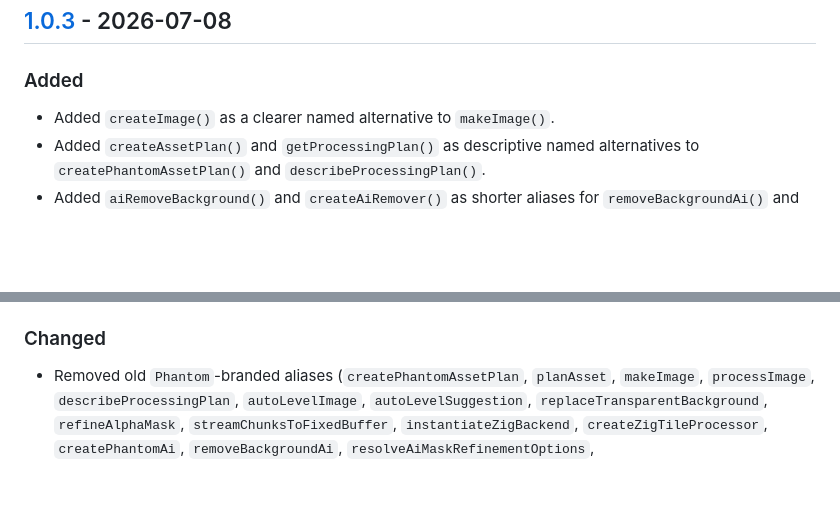
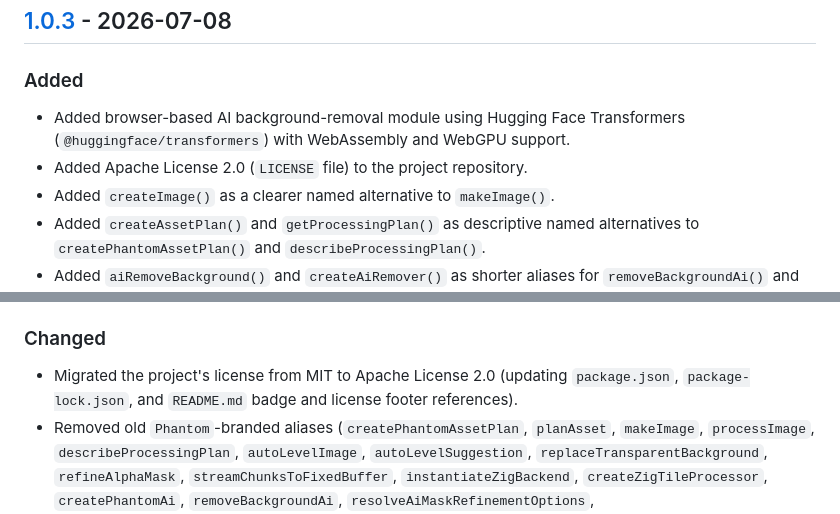
Before and after one commit to ParamissionLab/Phantom, a Markdown page: CHANGELOG.md, 2 parts joined by grey strips. Drawn GitHub-style; blank space fills up the shorter version.

Commit message:
feat: add browser-based AI background removal module and migrate project license to Apache 2.0

```diff
--- a/CHANGELOG.md
+++ b/CHANGELOG.md
@@ -9,6 +9,8 @@ and this project follows [Semantic Versioning](https://semver.org/spec/v2.0.0.ht
 
 ### Added
 
+- Added browser-based AI background-removal module using Hugging Face Transformers (`@huggingface/transformers`) with WebAssembly and WebGPU support.
+- Added Apache License 2.0 (`LICENSE` file) to the project repository.
 - Added `createImage()` as a clearer named alternative to `makeImage()`.
 - Added `createAssetPlan()` and `getProcessingPlan()` as descriptive named
   alternatives to `createPhantomAssetPlan()` and `describeProcessingPlan()`.
@@ -31,6 +33,7 @@ and this project follows [Semantic Versioning](https://semver.org/spec/v2.0.0.ht
 
 ### Changed
 
+- Migrated the project's license from MIT to Apache License 2.0 (updating `package.json`, `package-lock.json`, and `README.md` badge and license footer references).
 - Removed old `Phantom`-branded aliases (`createPhantomAssetPlan`, `planAsset`,
   `makeImage`, `processImage`, `describeProcessingPlan`, `autoLevelImage`,
   `autoLevelSuggestion`, `replaceTransparentBackground`, `refineAlphaMask`,
```
Also changed, not shown: other parts of CHANGELOG.md (+6 -6 lines).
